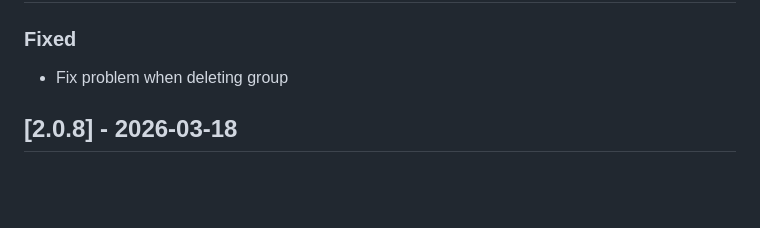
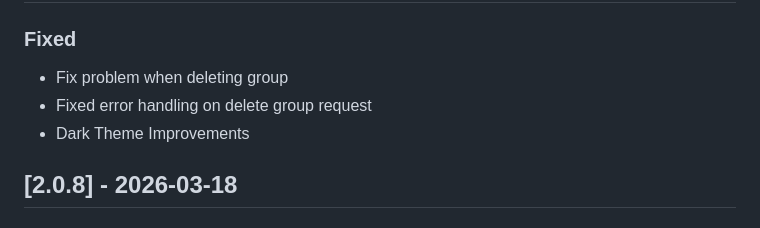
Before and after one commit to rciam/keycloak-group-management, a Markdown page: CHANGELOG.md, the part around one of its changes. Drawn GitHub-style; blank space fills up the shorter version.

Commit message:
changelog for 2.0.9

```diff
--- a/CHANGELOG.md
+++ b/CHANGELOG.md
@@ -10,6 +10,8 @@ and this project adheres to [Semantic Versioning](https://semver.org/spec/v2.0.0
 ### Fixed
 
 - Fix problem when deleting group
+- Fixed error handling on delete group request
+- Dark Theme Improvements
 
 ## [2.0.8] - 2026-03-18
 
```
Also changed, not shown: other parts of CHANGELOG.md (+1 -1 lines).
